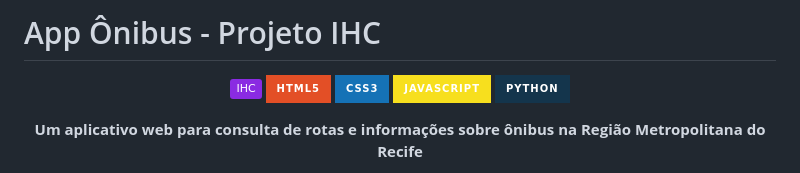
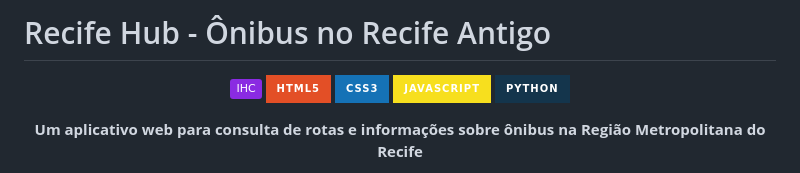
Before and after one commit to LucazinnDEV/projetoIHC, a Markdown page: README.md, the part around the change. Drawn GitHub-style; badges without logos.

Commit message:
Update project title in README.md

```diff
--- a/README.md
+++ b/README.md
@@ -1,4 +1,4 @@
-# App Ônibus - Projeto IHC
+# Recife Hub - Ônibus no Recife Antigo
 
 <div align="center">
 
```
